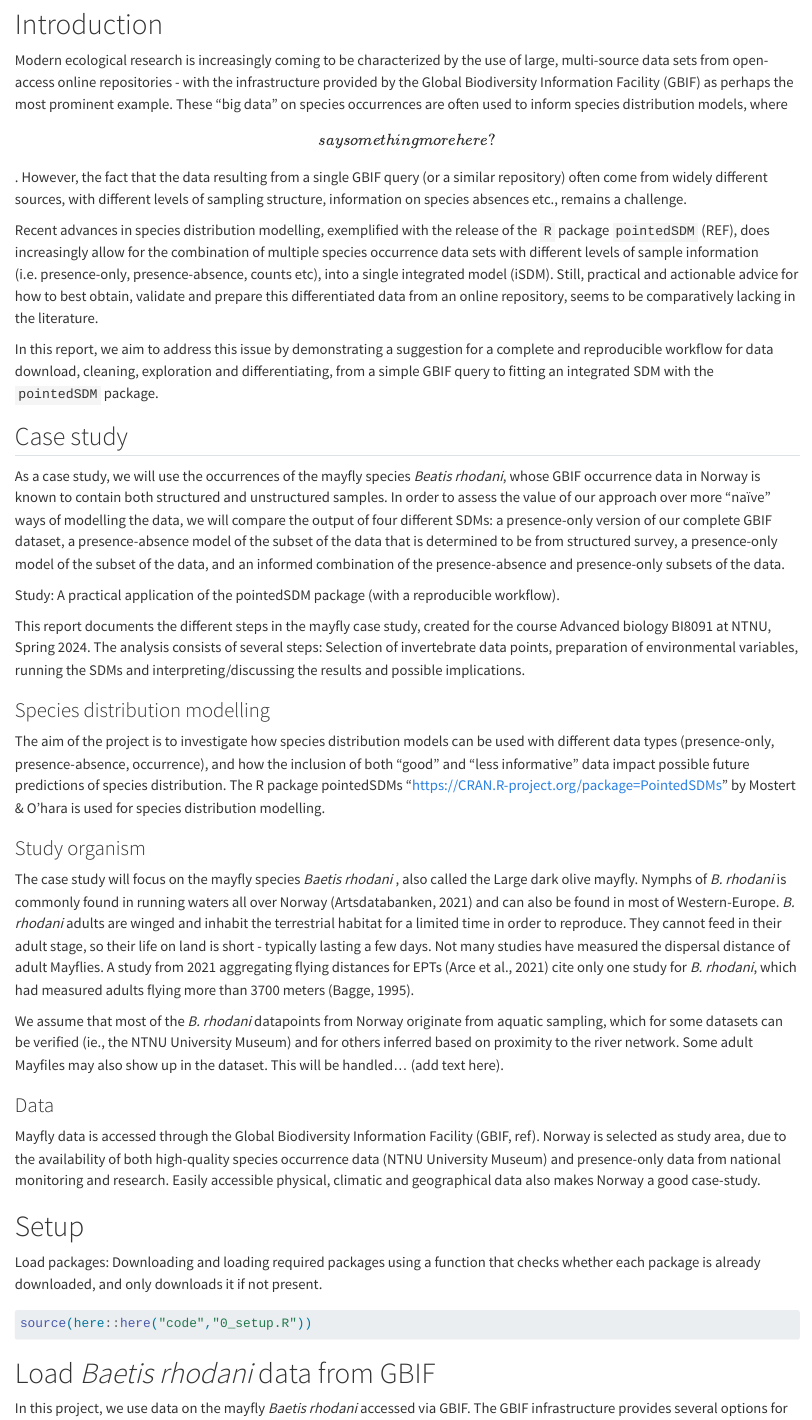
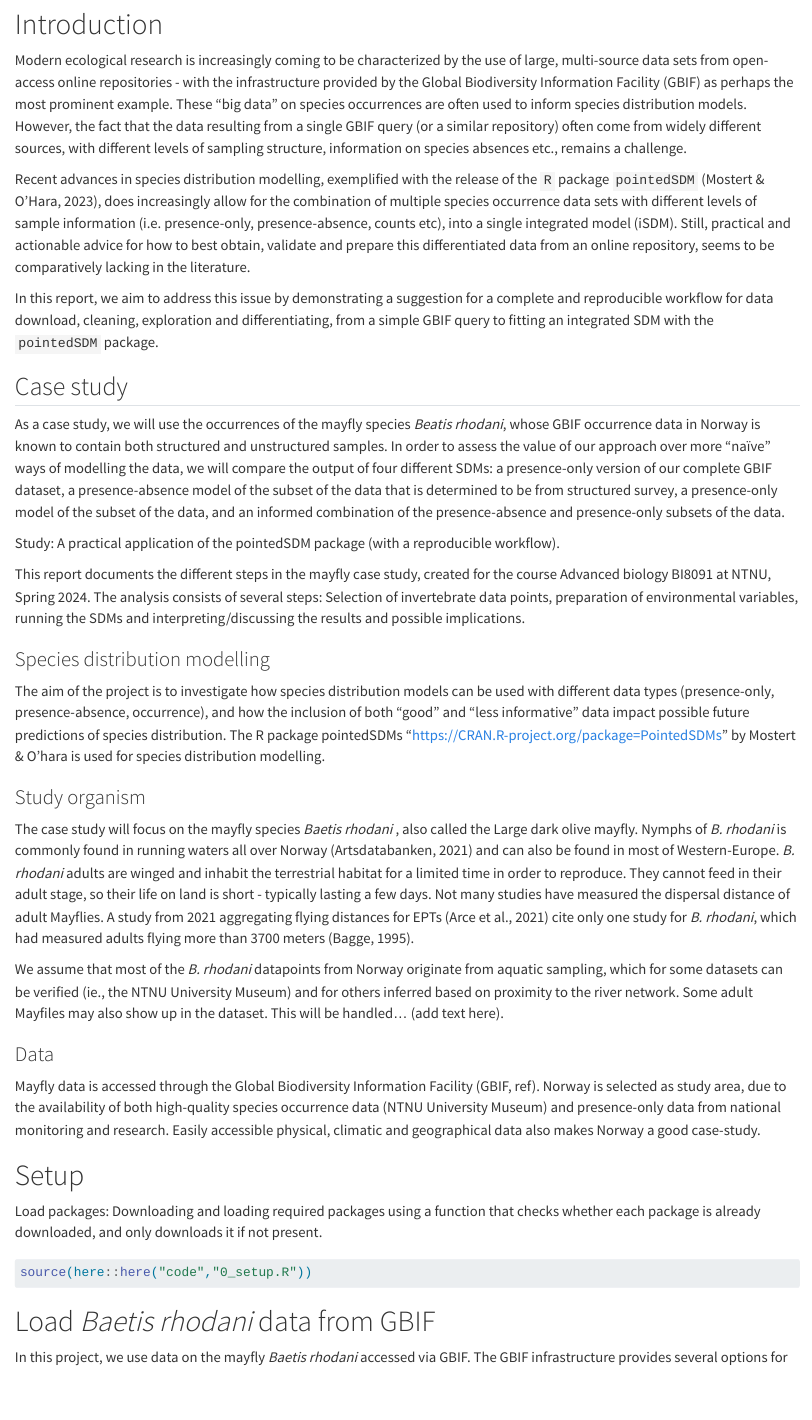
Before and after one commit to BI8091-project-spring-24/mayfly-case-study, a Quarto document (code/main.qmd): the page in a window 1100 px wide, from 170 px down. Rendered offline with R 4.5, knitr and Pandoc in place of Quarto, with nearby package versions; some code elsewhere in the file could not run offline; long lines of code are wrapped.

Commit message:
Updated introduction.

```diff
--- a/code/main.qmd
+++ b/code/main.qmd
@@ -6,9 +6,9 @@ editor: visual
 
 # Introduction
 
-Modern ecological research is increasingly coming to be characterized by the use of large, multi-source data sets from open-access online repositories - with the infrastructure provided by the Global Biodiversity Information Facility (GBIF) as perhaps the most prominent example. These "big data" on species occurrences are often used to inform species distribution models, where \[say something more here?\]. However, the fact that the data resulting from a single GBIF query (or a similar repository) often come from widely different sources, with different levels of sampling structure, information on species absences etc., remains a challenge.
+Modern ecological research is increasingly coming to be characterized by the use of large, multi-source data sets from open-access online repositories - with the infrastructure provided by the Global Biodiversity Information Facility (GBIF) as perhaps the most prominent example. These "big data" on species occurrences are often used to inform species distribution models. However, the fact that the data resulting from a single GBIF query (or a similar repository) often come from widely different sources, with different levels of sampling structure, information on species absences etc., remains a challenge.
 
-Recent advances in species distribution modelling, exemplified with the release of the `R` package `pointedSDM` (REF), does increasingly allow for the combination of multiple species occurrence data sets with different levels of sample information (i.e. presence-only, presence-absence, counts etc), into a single integrated model (iSDM). Still, practical and actionable advice for how to best obtain, validate and prepare this differentiated data from an online repository, seems to be comparatively lacking in the literature.
+Recent advances in species distribution modelling, exemplified with the release of the `R` package `pointedSDM` (Mostert & O'Hara, 2023), does increasingly allow for the combination of multiple species occurrence data sets with different levels of sample information (i.e. presence-only, presence-absence, counts etc), into a single integrated model (iSDM). Still, practical and actionable advice for how to best obtain, validate and prepare this differentiated data from an online repository, seems to be comparatively lacking in the literature.
 
 In this report, we aim to address this issue by demonstrating a suggestion for a complete and reproducible workflow for data download, cleaning, exploration and differentiating, from a simple GBIF query to fitting an integrated SDM with the `pointedSDM` package.
 
```
